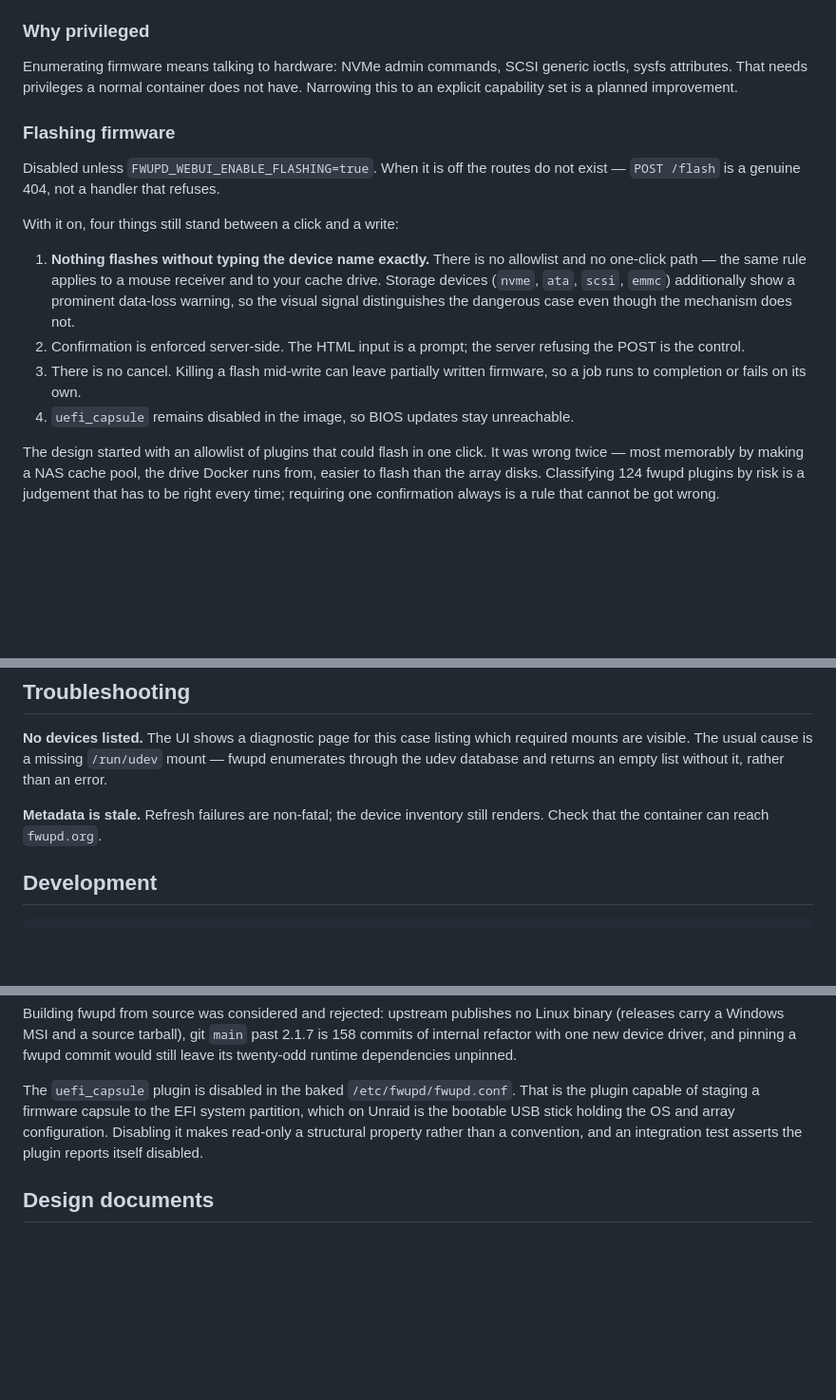
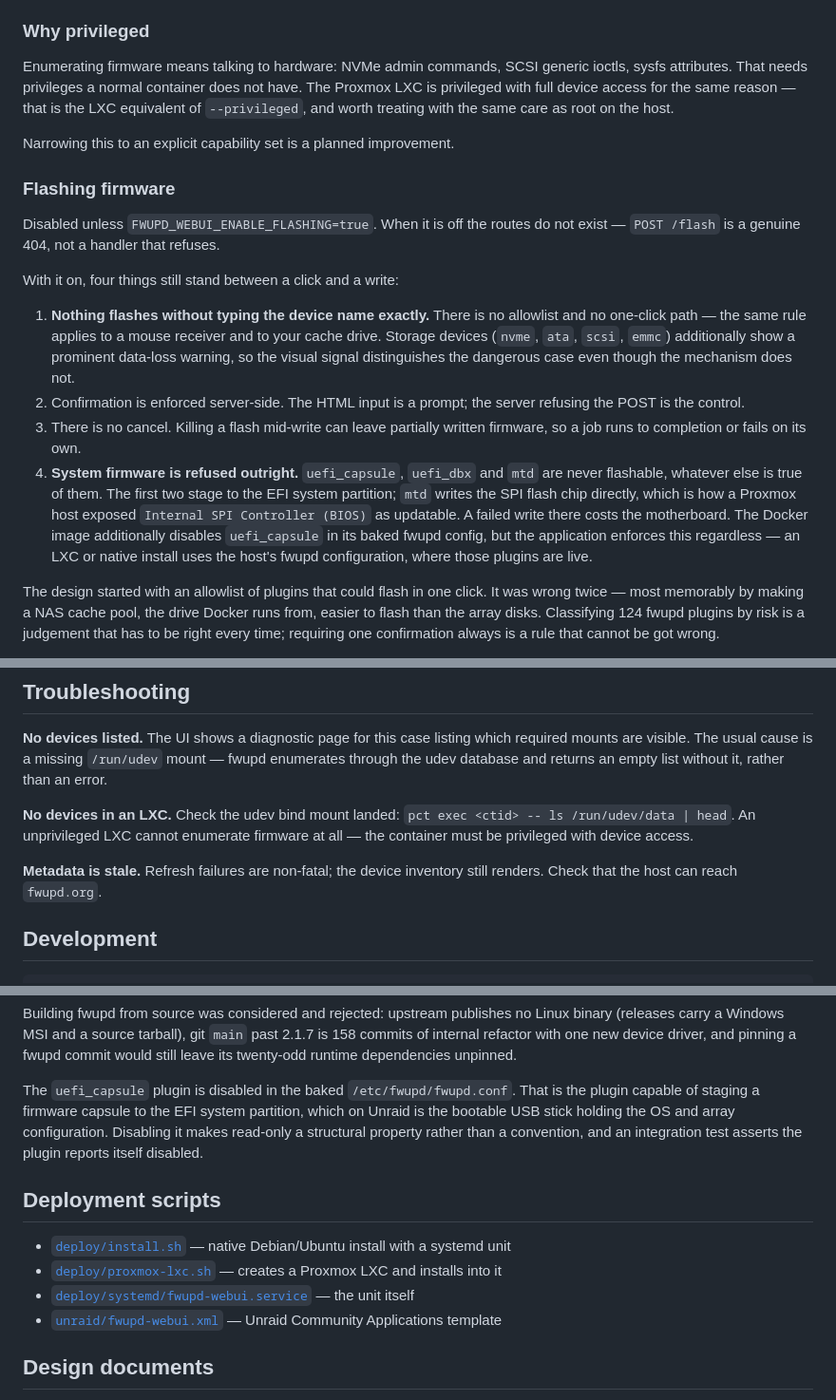
Before and after one commit to yuzi-co/fwupd-webui, a Markdown page: README.md, 3 parts joined by grey strips. Shown at 95% size. GitHub-like rendering; blank space fills up the shorter version.

```diff
--- a/README.md
+++ b/README.md
@@ -37,7 +94,10 @@ this up for you.
 ### Why privileged
 
 Enumerating firmware means talking to hardware: NVMe admin commands, SCSI generic
-ioctls, sysfs attributes. That needs privileges a normal container does not have.
+ioctls, sysfs attributes. That needs privileges a normal container does not have. The
+Proxmox LXC is privileged with full device access for the same reason — that is the LXC
+equivalent of `--privileged`, and worth treating with the same care as root on the host.
+
 Narrowing this to an explicit capability set is a planned improvement.
 
 ### Flashing firmware
@@ -56,7 +116,13 @@ With it on, four things still stand between a click and a write:
    refusing the POST is the control.
 3. There is no cancel. Killing a flash mid-write can leave partially written
    firmware, so a job runs to completion or fails on its own.
-4. `uefi_capsule` remains disabled in the image, so BIOS updates stay unreachable.
+4. **System firmware is refused outright.** `uefi_capsule`, `uefi_dbx` and `mtd` are
+   never flashable, whatever else is true of them. The first two stage to the EFI
+   system partition; `mtd` writes the SPI flash chip directly, which is how a Proxmox
+   host exposed `Internal SPI Controller (BIOS)` as updatable. A failed write there
+   costs the motherboard. The Docker image additionally disables `uefi_capsule` in its
+   baked fwupd config, but the application enforces this regardless — an LXC or native
+   install uses the host's fwupd configuration, where those plugins are live.
 
 The design started with an allowlist of plugins that could flash in one click. It was
 wrong twice — most memorably by making a NAS cache pool, the drive Docker runs from,
@@ -96,8 +162,12 @@ required mounts are visible. The usual cause is a missing `/run/udev` mount —
 enumerates through the udev database and returns an empty list without it, rather
 than an error.
 
+**No devices in an LXC.** Check the udev bind mount landed:
+`pct exec <ctid> -- ls /run/udev/data | head`. An unprivileged LXC cannot enumerate
+firmware at all — the container must be privileged with device access.
+
 **Metadata is stale.** Refresh failures are non-fatal; the device inventory still
-renders. Check that the container can reach `fwupd.org`.
+renders. Check that the host can reach `fwupd.org`.
 
 ## Development
 
@@ -165,6 +238,13 @@ on Unraid is the bootable USB stick holding the OS and array configuration. Disa
 it makes read-only a structural property rather than a convention, and an integration
 test asserts the plugin reports itself disabled.
 
+## Deployment scripts
+
+- [`deploy/install.sh`](deploy/install.sh) — native Debian/Ubuntu install with a systemd unit
+- [`deploy/proxmox-lxc.sh`](deploy/proxmox-lxc.sh) — creates a Proxmox LXC and installs into it
+- [`deploy/systemd/fwupd-webui.service`](deploy/systemd/fwupd-webui.service) — the unit itself
+- [`unraid/fwupd-webui.xml`](unraid/fwupd-webui.xml) — Unraid Community Applications template
+
 ## Design documents
 
 - [Phase C design — read-only inventory](docs/specs/2026-08-11-fwupd-webui-design.md)
```
Also changed, not shown: other parts of README.md (+74 -14 lines), docs/specs/2026-08-11-fwupd-webui-design.md (+4 -0 lines), docs/specs/2026-08-12-fwupd-webui-phase-a-design.md (+18 -0 lines).
